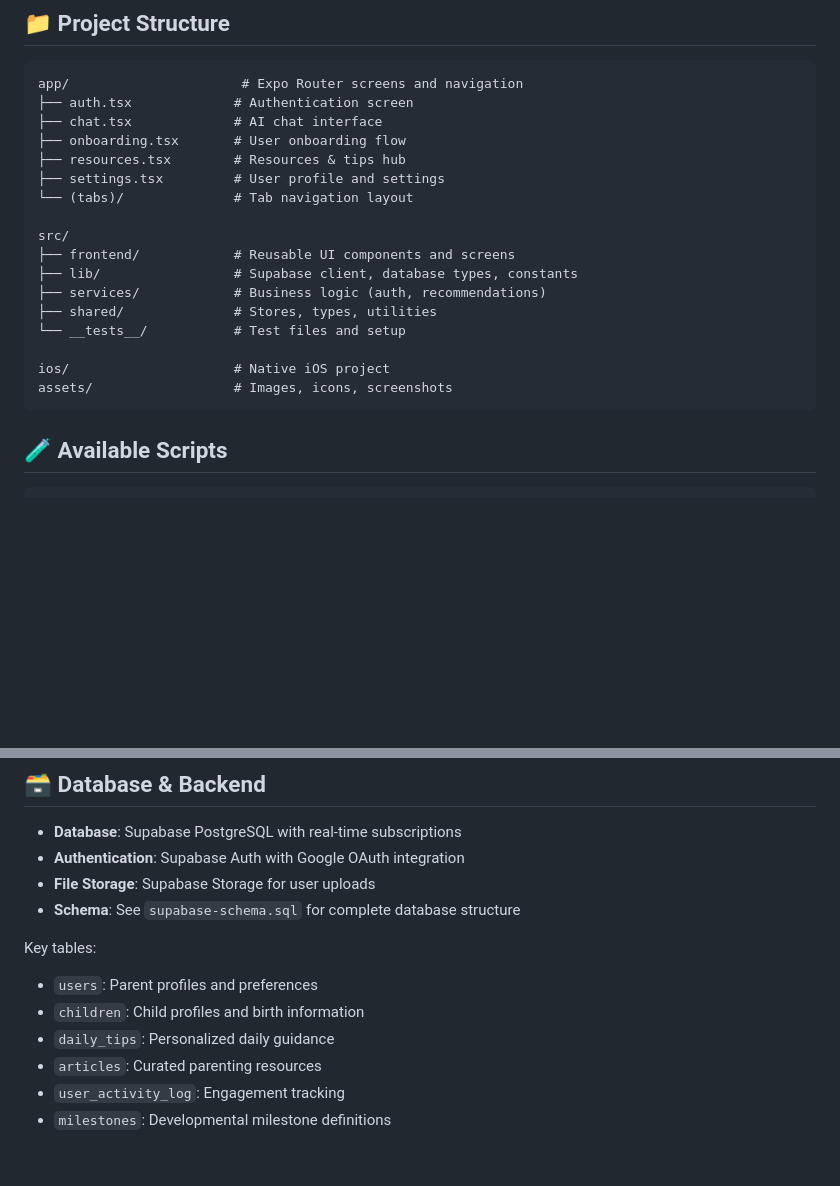
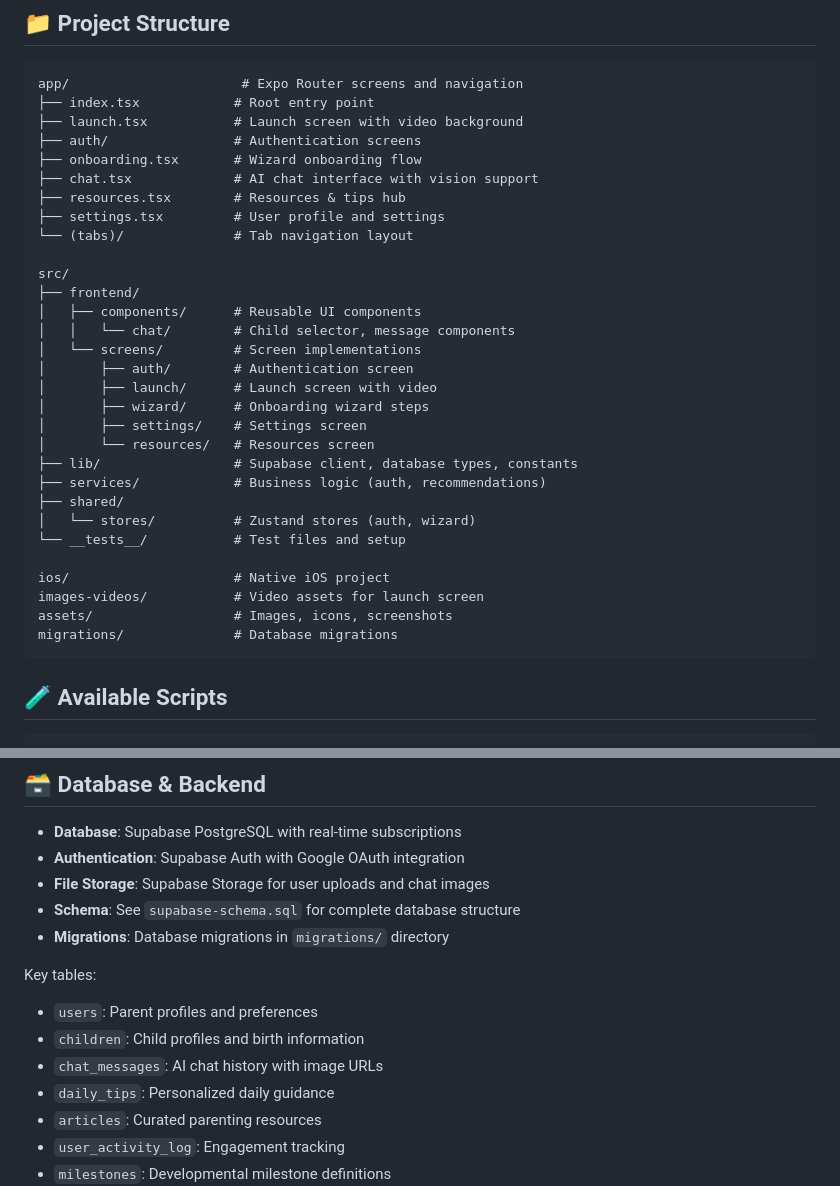
Before and after one commit to Pratikn07/parenting-app, a Markdown page: README.md, 2 parts joined by grey strips. Rendered like a GitHub page; blank space fills up the shorter version.

````diff
--- a/README.md
+++ b/README.md
@@ -107,22 +124,35 @@ See `src/lib/supabase.ts` and `src/lib/constants.ts` for configuration details.
 
 ```
 app/                      # Expo Router screens and navigation
-├── auth.tsx             # Authentication screen
-├── chat.tsx             # AI chat interface
-├── onboarding.tsx       # User onboarding flow
+├── index.tsx            # Root entry point
+├── launch.tsx           # Launch screen with video background
+├── auth/                # Authentication screens
+├── onboarding.tsx       # Wizard onboarding flow
+├── chat.tsx             # AI chat interface with vision support
 ├── resources.tsx        # Resources & tips hub
 ├── settings.tsx         # User profile and settings
 └── (tabs)/              # Tab navigation layout
 
 src/
-├── frontend/            # Reusable UI components and screens
+├── frontend/
+│   ├── components/      # Reusable UI components
+│   │   └── chat/        # Child selector, message components
+│   └── screens/         # Screen implementations
+│       ├── auth/        # Authentication screen
+│       ├── launch/      # Launch screen with video
+│       ├── wizard/      # Onboarding wizard steps
+│       ├── settings/    # Settings screen
+│       └── resources/   # Resources screen
 ├── lib/                 # Supabase client, database types, constants
 ├── services/            # Business logic (auth, recommendations)
-├── shared/              # Stores, types, utilities
+├── shared/
+│   └── stores/          # Zustand stores (auth, wizard)
 └── __tests__/           # Test files and setup
 
 ios/                     # Native iOS project
+images-videos/           # Video assets for launch screen
 assets/                  # Images, icons, screenshots
+migrations/              # Database migrations
 ```
 
 ## 🧪 Available Scripts
@@ -197,12 +227,14 @@ Build profiles are configured in `eas.json`.
 
 - **Database**: Supabase PostgreSQL with real-time subscriptions
 - **Authentication**: Supabase Auth with Google OAuth integration
-- **File Storage**: Supabase Storage for user uploads
+- **File Storage**: Supabase Storage for user uploads and chat images
 - **Schema**: See `supabase-schema.sql` for complete database structure
+- **Migrations**: Database migrations in `migrations/` directory
 
 Key tables:
 - `users`: Parent profiles and preferences
 - `children`: Child profiles and birth information
+- `chat_messages`: AI chat history with image URLs
 - `daily_tips`: Personalized daily guidance
 - `articles`: Curated parenting resources
 - `user_activity_log`: Engagement tracking
````
Also changed, not shown: other parts of README.md (+36 -19 lines).
